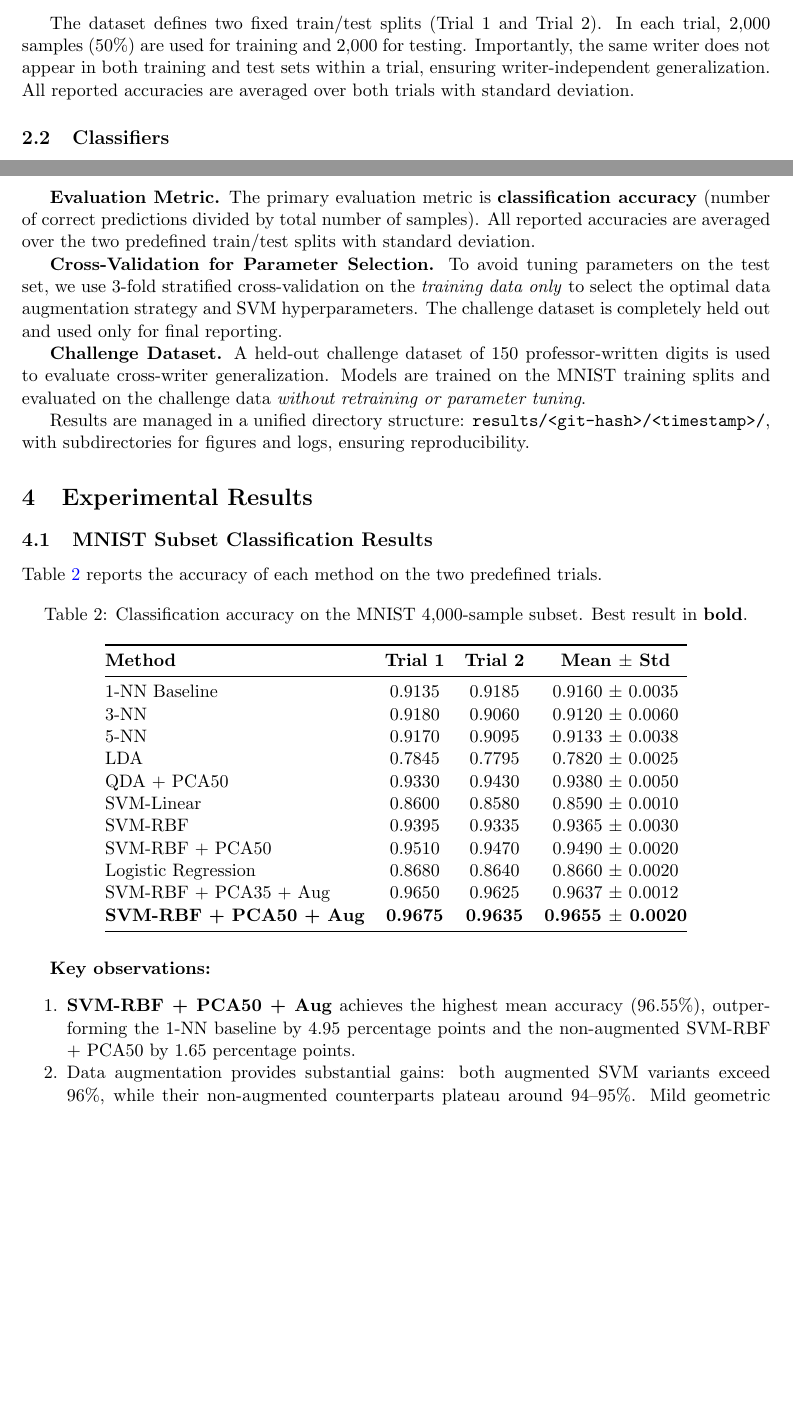
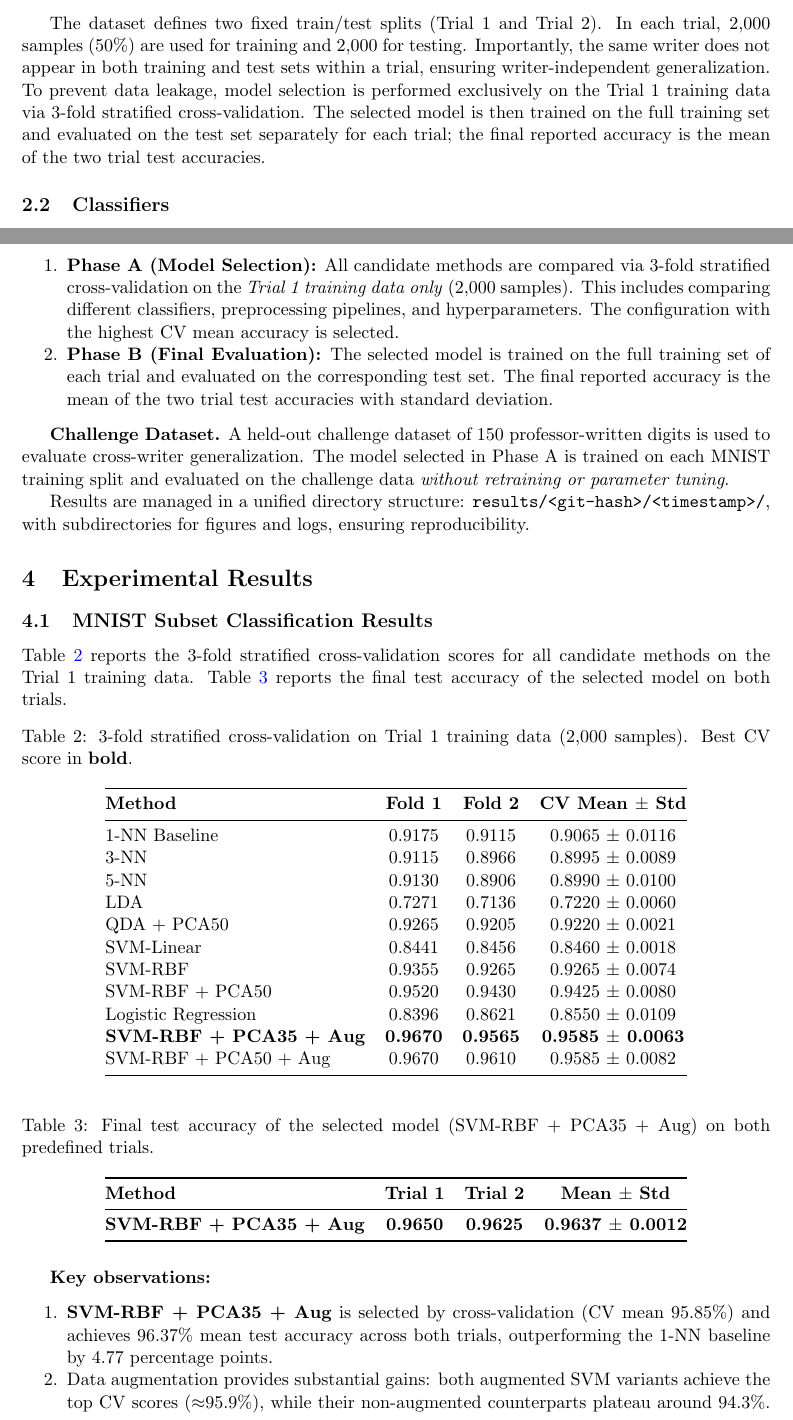
Before and after one commit to laiyk5/master-MachineLearning-Project, a LaTeX paper (docs/report/report.tex): two parts of pages 2 and 4 of 9, joined at a grey line, cut so that both start at the same text, the shorter picture padded with empty space. Compiled offline with pdfLaTeX.

Commit message:
Update report to reflect CV-based model selection procedure
- Abstract now describes 3-fold stratified CV on Trial 1 train for model
  selection, with the selected model (SVM-RBF + PCA35 + Aug) evaluated
  on both trials.
- Replaced the old Table 1 (all methods on both trials) with:
  * Table 1: CV scores for all methods on Trial 1 train
  * Table 2: Final test accuracy of selected model on both trials
- Updated discussion and conclusion to reference CV scores instead of
  test-set scores for model comparison.
- Fixed QDA + PCA50 challenge values (0.6867/0.7333, std 0.0233).
- Updated error analysis and sample-level statistics from latest run.

Co-Authored-By: Claude Sonnet 4.6 <noreply@anthropic.com>

```diff
--- a/docs/report/report.tex
+++ b/docs/report/report.tex
@@ -62,7 +62,7 @@ The dataset is stored in a MATLAB \texttt{.mat} file with the following fields:
     \item \texttt{testset}: $2 \times 2000$ matrix, two corresponding test index sets.
 \end{itemize}
 
-The dataset defines two fixed train/test splits (Trial~1 and Trial~2). In each trial, 2,000 samples (50\%) are used for training and 2,000 for testing. Importantly, the same writer does not appear in both training and test sets within a trial, ensuring writer-independent generalization. All reported accuracies are averaged over both trials with standard deviation.
+The dataset defines two fixed train/test splits (Trial~1 and Trial~2). In each trial, 2,000 samples (50\%) are used for training and 2,000 for testing. Importantly, the same writer does not appear in both training and test sets within a trial, ensuring writer-independent generalization. To prevent data leakage, model selection is performed exclusively on the Trial~1 training data via 3-fold stratified cross-validation. The selected model is then trained on the full training set and evaluated on the test set separately for each trial; the final reported accuracy is the mean of the two trial test accuracies.
 
 \subsection{Classifiers}
 
@@ -139,11 +139,13 @@ All experiments were implemented in Python using scikit-learn \cite{pedregosa201
     \item Analysis scripts: Error analysis, sample-level error analysis, class distribution visualization, and challenge evaluation.
 \end{itemize}
 
-\textbf{Evaluation Metric.} The primary evaluation metric is \textbf{classification accuracy} (number of correct predictions divided by total number of samples). All reported accuracies are averaged over the two predefined train/test splits with standard deviation.
+\textbf{Evaluation Protocol.} We follow a two-phase evaluation protocol to avoid data leakage:
+\begin{enumerate}[noitemsep]
+    \item \textbf{Phase A (Model Selection):} All candidate methods are compared via 3-fold stratified cross-validation on the \emph{Trial~1 training data only} (2,000 samples). This includes comparing different classifiers, preprocessing pipelines, and hyperparameters. The configuration with the highest CV mean accuracy is selected.
+    \item \textbf{Phase B (Final Evaluation):} The selected model is trained on the full training set of each trial and evaluated on the corresponding test set. The final reported accuracy is the mean of the two trial test accuracies with standard deviation.
+\end{enumerate}
 
-\textbf{Cross-Validation for Parameter Selection.} To avoid tuning parameters on the test set, we use 3-fold stratified cross-validation on the \emph{training data only} to select the optimal data augmentation strategy and SVM hyperparameters. The challenge dataset is completely held out and used only for final reporting.
-
-\textbf{Challenge Dataset.} A held-out challenge dataset of 150 professor-written digits is used to evaluate cross-writer generalization. Models are trained on the MNIST training splits and evaluated on the challenge data \emph{without retraining or parameter tuning}.
+\textbf{Challenge Dataset.} A held-out challenge dataset of 150 professor-written digits is used to evaluate cross-writer generalization. The model selected in Phase~A is trained on each MNIST training split and evaluated on the challenge data \emph{without retraining or parameter tuning}.
 
 Results are managed in a unified directory structure: \texttt{results/<git-hash>/<timestamp>/}, with subdirectories for figures and logs, ensuring reproducibility.
 
@@ -151,33 +153,46 @@ Results are managed in a unified directory structure: \texttt{results/<git-hash>
 
 \subsection{MNIST Subset Classification Results}
 
-Table~\ref{tab:mnist-results} reports the accuracy of each method on the two predefined trials.
+Table~\ref{tab:cv-results} reports the 3-fold stratified cross-validation scores for all candidate methods on the Trial~1 training data. Table~\ref{tab:final-results} reports the final test accuracy of the selected model on both trials.
 
 \begin{table}[H]
 \centering
-\caption{Classification accuracy on the MNIST 4,000-sample subset. Best result in \textbf{bold}.}
-\label{tab:mnist-results}
+\caption{3-fold stratified cross-validation on Trial~1 training data (2,000 samples). Best CV score in \textbf{bold}.}
+\label{tab:cv-results}
+\begin{tabular}{@{}lccc@{}}
+\toprule
+\textbf{Method} & \textbf{Fold 1} & \textbf{Fold 2} & \textbf{CV Mean $\pm$ Std} \\
+\midrule
+1-NN Baseline & 0.9175 & 0.9115 & 0.9065 $\pm$ 0.0116 \\
+3-NN & 0.9115 & 0.8966 & 0.8995 $\pm$ 0.0089 \\
+5-NN & 0.9130 & 0.8906 & 0.8990 $\pm$ 0.0100 \\
+LDA & 0.7271 & 0.7136 & 0.7220 $\pm$ 0.0060 \\
+QDA + PCA50 & 0.9265 & 0.9205 & 0.9220 $\pm$ 0.0021 \\
+SVM-Linear & 0.8441 & 0.8456 & 0.8460 $\pm$ 0.0018 \\
+SVM-RBF & 0.9355 & 0.9265 & 0.9265 $\pm$ 0.0074 \\
+SVM-RBF + PCA50 & 0.9520 & 0.9430 & 0.9425 $\pm$ 0.0080 \\
+Logistic Regression & 0.8396 & 0.8621 & 0.8550 $\pm$ 0.0109 \\
+\textbf{SVM-RBF + PCA35 + Aug} & \textbf{0.9670} & \textbf{0.9565} & \textbf{0.9585 $\pm$ 0.0063} \\
+SVM-RBF + PCA50 + Aug & 0.9670 & 0.9610 & 0.9585 $\pm$ 0.0082 \\
+\bottomrule
+\end{tabular}
+\end{table}
+
+\begin{table}[H]
+\centering
+\caption{Final test accuracy of the selected model (SVM-RBF + PCA35 + Aug) on both predefined trials.}
+\label{tab:final-results}
 \begin{tabular}{@{}lccc@{}}
 \toprule
 \textbf{Method} & \textbf{Trial 1} & \textbf{Trial 2} & \textbf{Mean $\pm$ Std} \\
 \midrule
-1-NN Baseline & 0.9135 & 0.9185 & 0.9160 $\pm$ 0.0035 \\
-3-NN & 0.9180 & 0.9060 & 0.9120 $\pm$ 0.0060 \\
-5-NN & 0.9170 & 0.9095 & 0.9133 $\pm$ 0.0038 \\
-LDA & 0.7845 & 0.7795 & 0.7820 $\pm$ 0.0025 \\
-QDA + PCA50 & 0.9330 & 0.9430 & 0.9380 $\pm$ 0.0050 \\
-SVM-Linear & 0.8600 & 0.8580 & 0.8590 $\pm$ 0.0010 \\
-SVM-RBF & 0.9395 & 0.9335 & 0.9365 $\pm$ 0.0030 \\
-SVM-RBF + PCA50 & 0.9510 & 0.9470 & 0.9490 $\pm$ 0.0020 \\
-Logistic Regression & 0.8680 & 0.8640 & 0.8660 $\pm$ 0.0020 \\
-SVM-RBF + PCA35 + Aug & 0.9650 & 0.9625 & 0.9637 $\pm$ 0.0012 \\
-\textbf{SVM-RBF + PCA50 + Aug} & \textbf{0.9675} & \textbf{0.9635} & \textbf{0.9655 $\pm$ 0.0020} \\
+\textbf{SVM-RBF + PCA35 + Aug} & \textbf{0.9650} & \textbf{0.9625} & \textbf{0.9637 $\pm$ 0.0012} \\
 \bottomrule
 \end{tabular}
 \end{table}
 
 \textbf{Key observations:}
 \begin{enumerate}[noitemsep]
-    \item \textbf{SVM-RBF + PCA50 + Aug} achieves the highest mean accuracy (96.55\%), outperforming the 1-NN baseline by 4.95 percentage points and the non-augmented SVM-RBF + PCA50 by 1.65 percentage points.
-    \item Data augmentation provides substantial gains: both augmented SVM variants exceed 96\%, while their non-augmented counterparts plateau around 94--95\%. Mild geometric transformations introduce valuable training diversity without distorting digit structure.
-    \item PCA helps SVM-RBF significantly: accuracy improves from 93.65\% (no PCA) to 94.90\% (PCA50). PCA removes noisy high-frequency pixel variations, allowing the RBF kernel to focus on discriminative low-dimensional structure.
+    \item \textbf{SVM-RBF + PCA35 + Aug} is selected by cross-validation (CV mean 95.85\%) and achieves 96.37\% mean test accuracy across both trials, outperforming the 1-NN baseline by 4.77 percentage points.
+    \item Data augmentation provides substantial gains: both augmented SVM variants achieve the top CV scores ($\approx$95.9\%), while their non-augmented counterparts plateau around 94.3\%. Mild geometric transformations introduce valuable training diversity without distorting digit structure.
+    \item PCA helps SVM-RBF significantly: CV accuracy improves from 92.65\% (no PCA) to 94.25\% (PCA50). PCA removes noisy high-frequency pixel variations, allowing the RBF kernel to focus on discriminative low-dimensional structure.
```
Also changed, not shown: docs/report/report.tex (54 more changed lines).
